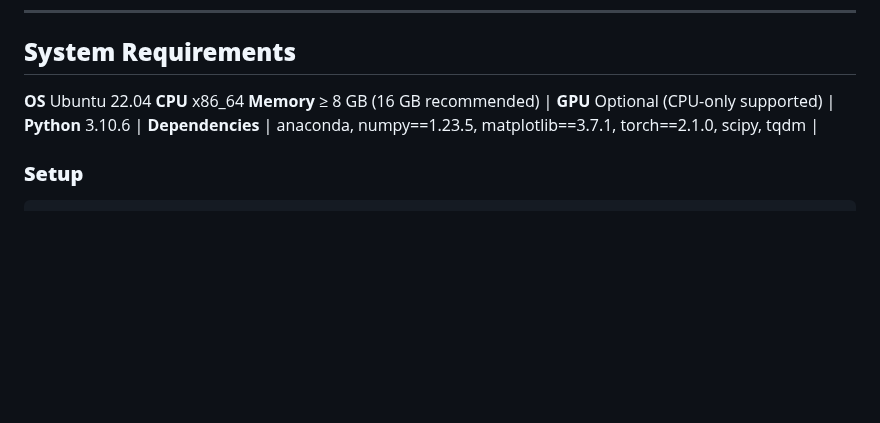
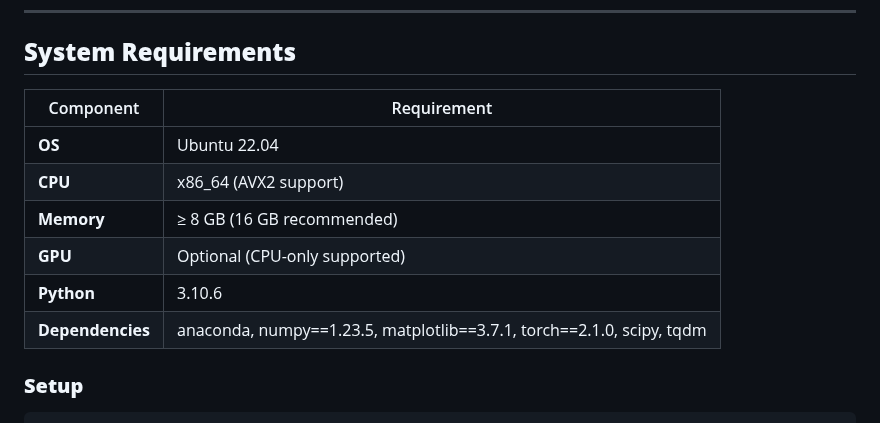
Before and after one commit to JRYOO-FDU-CAPSTONE/csci-6806-fa-2025-csci_6806_fa2025_groups3, a Markdown page: README.md, the part around the change. Drawn GitHub-style; blank space fills up the shorter version.

```diff
--- a/README.md
+++ b/README.md
@@ -8,12 +8,14 @@ All scripts are lightweight, reproducible, and produce publication-quality figur
 ---
 
 ## **System Requirements**
- **OS**  Ubuntu 22.04
- **CPU**  x86_64
- **Memory**  ≥ 8 GB (16 GB recommended) |
- **GPU**  Optional (CPU-only supported) |
- **Python**  3.10.6 |
- **Dependencies** | anaconda, numpy==1.23.5, matplotlib==3.7.1, torch==2.1.0, scipy, tqdm |
+| Component        | Requirement                                                           |
+|------------------|-----------------------------------------------------------------------|
+| **OS**           | Ubuntu 22.04                                                          |
+| **CPU**          | x86_64 (AVX2 support)                                                 |
+| **Memory**       | ≥ 8 GB (16 GB recommended)                                            |
+| **GPU**          | Optional (CPU-only supported)                                         |
+| **Python**       | 3.10.6                                                                |
+| **Dependencies** | anaconda, numpy==1.23.5, matplotlib==3.7.1, torch==2.1.0, scipy, tqdm |
 
 ### **Setup**
 
```
